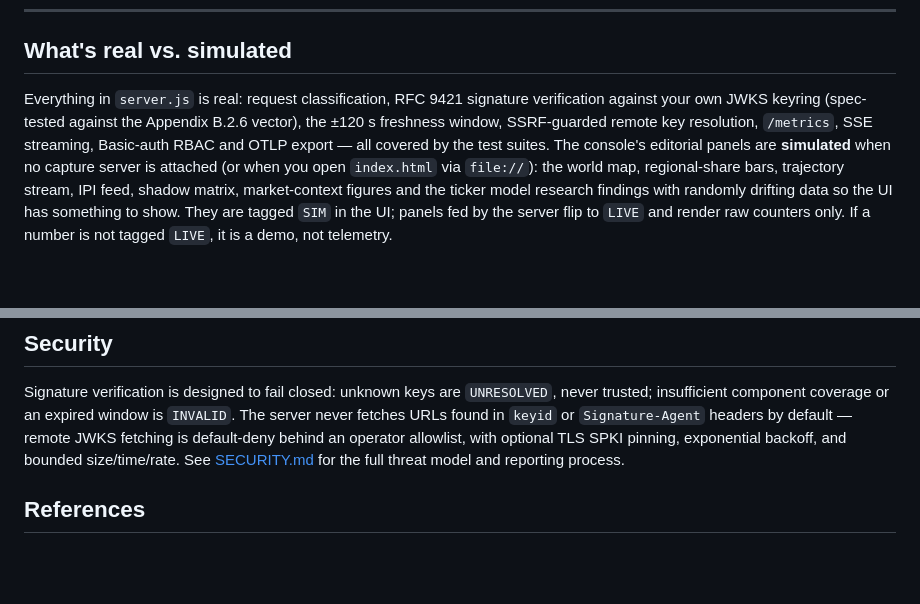
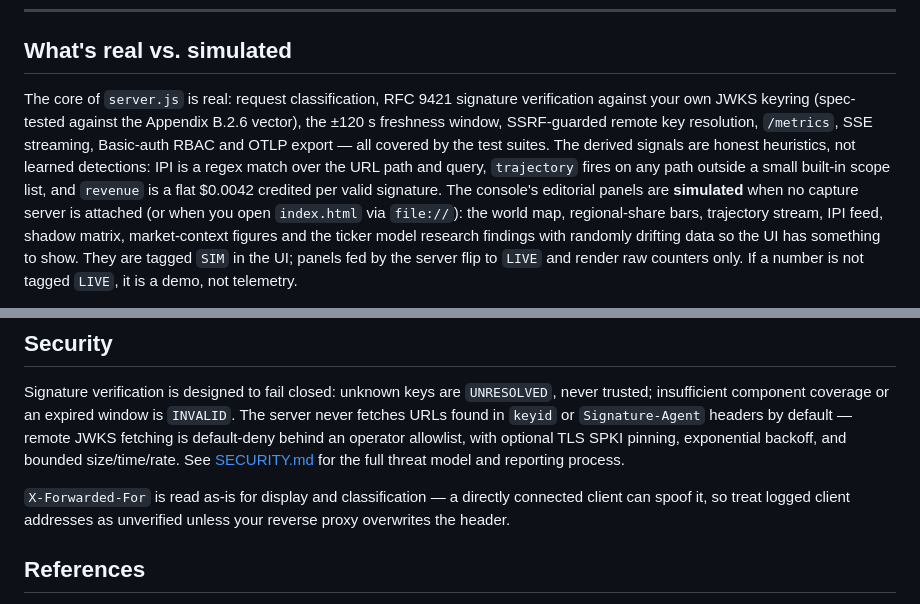
Before and after one commit to anushms019/aegis., a Markdown page: README.md, 2 parts joined by grey strips. GitHub-like rendering; blank space fills up the shorter version.

```diff
--- a/README.md
+++ b/README.md
@@ -21,11 +21,15 @@
 
 ## What's real vs. simulated
 
-Everything in `server.js` is real: request classification, RFC 9421 signature
+The core of `server.js` is real: request classification, RFC 9421 signature
 verification against your own JWKS keyring (spec-tested against the Appendix
 B.2.6 vector), the ±120 s freshness window, SSRF-guarded remote key
 resolution, `/metrics`, SSE streaming, Basic-auth RBAC and OTLP export — all
-covered by the test suites. The console's editorial panels are **simulated**
+covered by the test suites. The derived signals are honest heuristics, not
+learned detections: IPI is a regex match over the URL path and query,
+`trajectory` fires on any path outside a small built-in scope list, and
+`revenue` is a flat $0.0042 credited per valid signature. The console's
+editorial panels are **simulated**
 when no capture server is attached (or when you open `index.html` via
 `file://`): the world map, regional-share bars, trajectory stream, IPI feed,
 shadow matrix, market-context figures and the ticker model research findings
@@ -249,6 +253,10 @@ default — remote JWKS fetching is default-deny behind an operator allowlist,
 with optional TLS SPKI pinning, exponential backoff, and bounded size/time/rate.
 See [SECURITY.md](SECURITY.md) for the full threat model and reporting process.
 
+`X-Forwarded-For` is read as-is for display and classification — a directly
+connected client can spoof it, so treat logged client addresses as unverified
+unless your reverse proxy overwrites the header.
+
 ## References
 
 - [RFC 9421 — HTTP Message Signatures](https://www.rfc-editor.org/rfc/rfc9421.html)
```
Also changed, not shown: CHANGELOG.md (+20 -1 lines), docs/AUDIT.md (+1 -1 lines).
